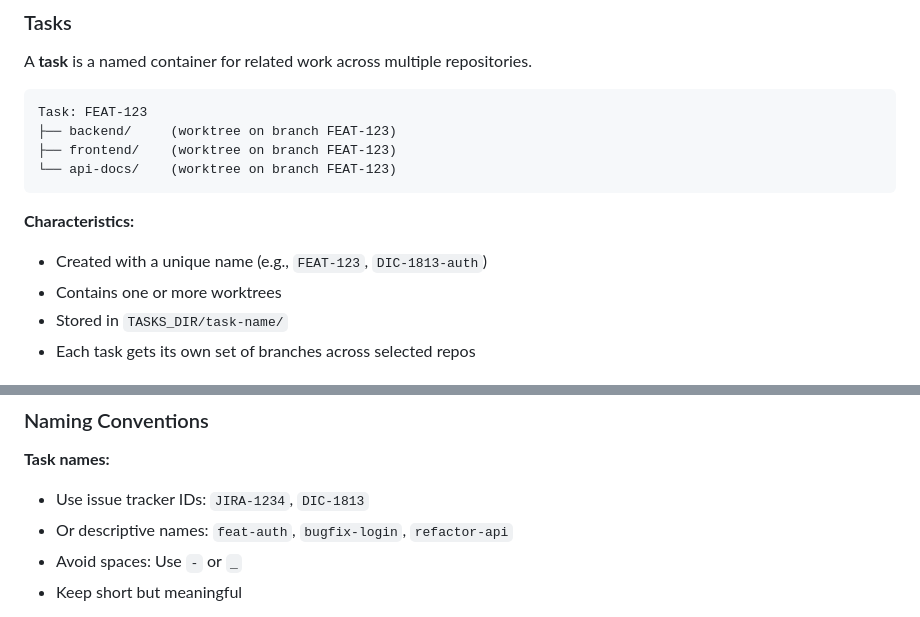
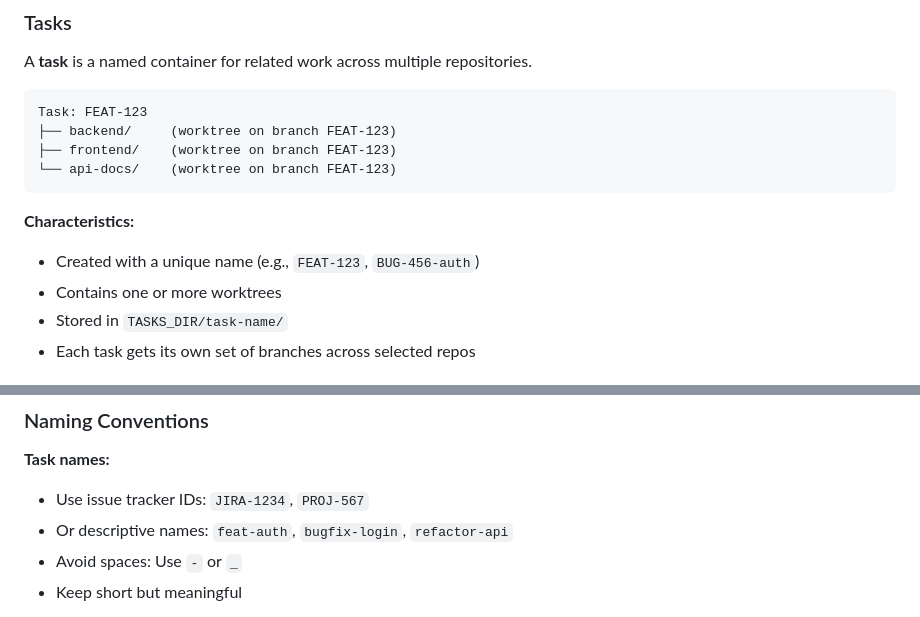
Before and after one commit to ruslanfialkovskii/tasktree-manager, a Markdown page: docs/user-guide.md, 2 parts joined by grey strips. Drawn GitHub-style.

````diff
--- a/docs/user-guide.md
+++ b/docs/user-guide.md
@@ -60,7 +60,7 @@ Task: FEAT-123
 ```
 
 **Characteristics:**
-- Created with a unique name (e.g., `FEAT-123`, `DIC-1813-auth`)
+- Created with a unique name (e.g., `FEAT-123`, `BUG-456-auth`)
 - Contains one or more worktrees
 - Stored in `TASKS_DIR/task-name/`
 - Each task gets its own set of branches across selected repos
@@ -696,7 +696,7 @@ gh pr create --head FEAT-123
 ### Naming Conventions
 
 **Task names:**
-- Use issue tracker IDs: `JIRA-1234`, `DIC-1813`
+- Use issue tracker IDs: `JIRA-1234`, `PROJ-567`
 - Or descriptive names: `feat-auth`, `bugfix-login`, `refactor-api`
 - Avoid spaces: Use `-` or `_`
 - Keep short but meaningful
````
Also changed, not shown: README.md (+4 -4 lines).
